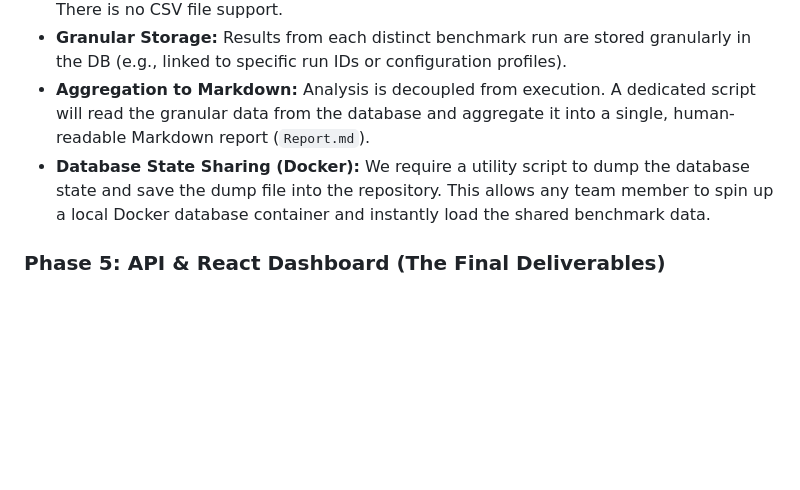
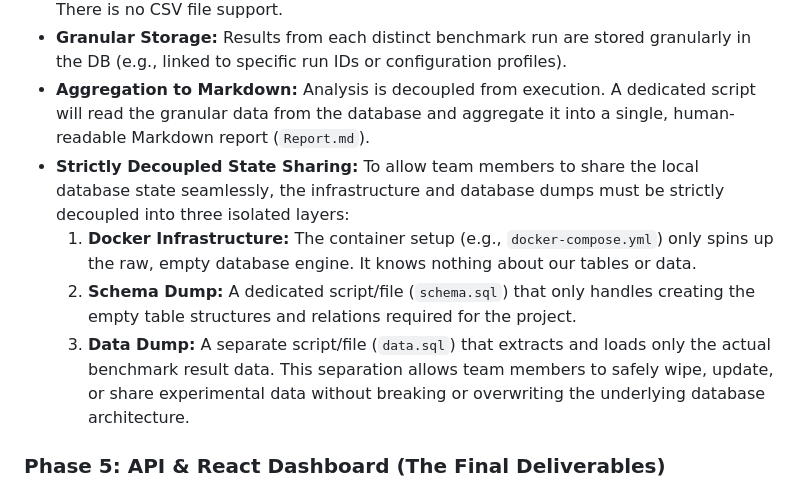
Before and after one commit to Mirza404/quantum-vector-search, a Markdown page: docs/NOTES.md, the part around the change. Rendered like a GitHub page; blank space fills up the shorter version.

Commit message:
Refine database state sharing documentation for improved clarity and structure

```diff
--- a/docs/NOTES.md
+++ b/docs/NOTES.md
@@ -51,7 +51,10 @@ Responsible for executing, storing, and compiling the empirical study. Writing d
 * **Direct DB Writes:** We will exclusively write benchmark results directly to a Database. There is no CSV file support.
 * **Granular Storage:** Results from each distinct benchmark run are stored granularly in the DB (e.g., linked to specific run IDs or configuration profiles).
 * **Aggregation to Markdown:** Analysis is decoupled from execution. A dedicated script will read the granular data from the database and aggregate it into a single, human-readable Markdown report (`Report.md`).
-* **Database State Sharing (Docker):** We require a utility script to dump the database state and save the dump file into the repository. This allows any team member to spin up a local Docker database container and instantly load the shared benchmark data.
+* **Strictly Decoupled State Sharing:** To allow team members to share the local database state seamlessly, the infrastructure and database dumps must be strictly decoupled into three isolated layers:
+    1. **Docker Infrastructure:** The container setup (e.g., `docker-compose.yml`) only spins up the raw, empty database engine. It knows nothing about our tables or data.
+    2. **Schema Dump:** A dedicated script/file (`schema.sql`) that only handles creating the empty table structures and relations required for the project.
+    3. **Data Dump:** A separate script/file (`data.sql`) that extracts and loads only the actual benchmark result data. This separation allows team members to safely wipe, update, or share experimental data without breaking or overwriting the underlying database architecture.
 
 ### Phase 5: API & React Dashboard (The Final Deliverables)
 The web application's frontend will be built using React, while we are leaning toward Python for the backend due to its vast ecosystem of libraries that support quantum computing integration.
```
